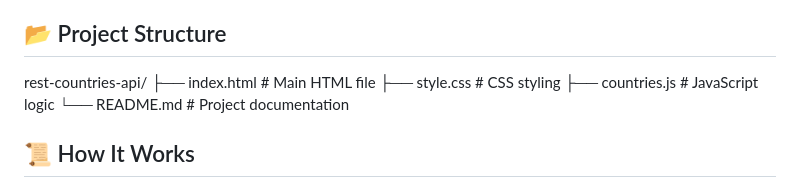
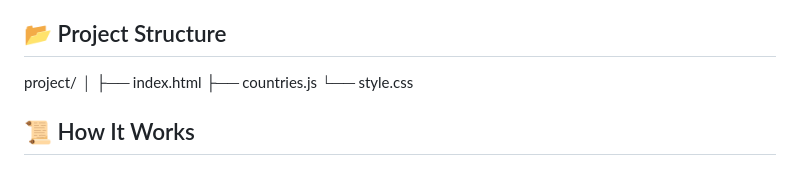
Before and after one commit to aminbiography/rest-countries-api, a Markdown page: README.md, the part around the change. GitHub-like rendering.

```diff
--- a/README.md
+++ b/README.md
@@ -31,12 +31,11 @@ A simple web app that displays information about countries using the [REST Count
 
 ## 📂 Project Structure
 
-rest-countries-api/
-├── index.html # Main HTML file
-├── style.css # CSS styling
-├── countries.js # JavaScript logic
-└── README.md # Project documentation
-
+project/
+│
+├── index.html
+├── countries.js
+└── style.css
 
 ## 📜 How It Works
 
```
